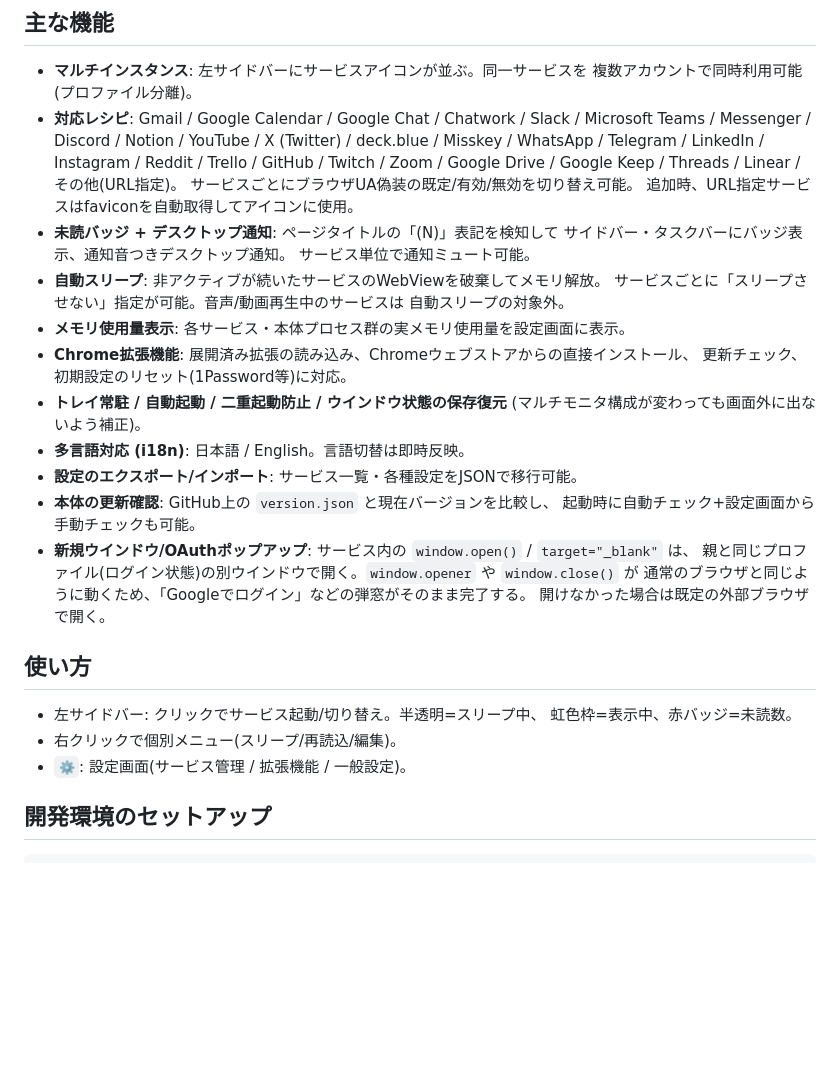
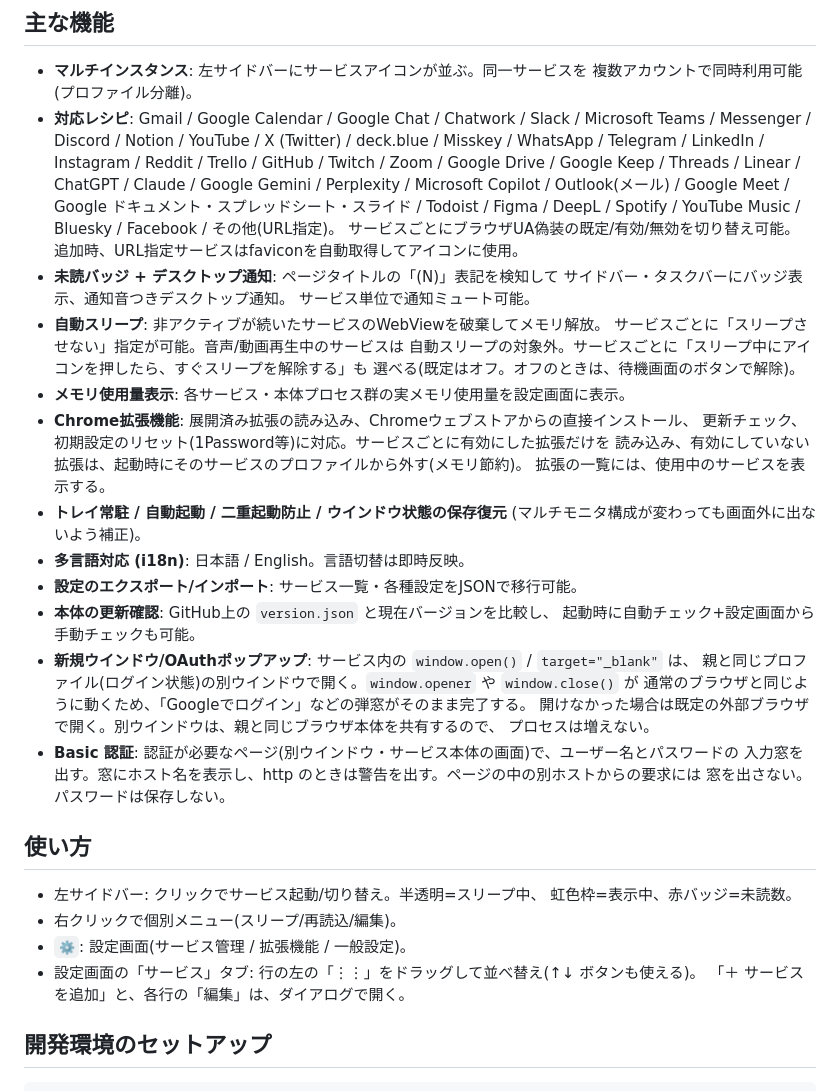
Before and after one commit to yumebi/ymb_thatuation, a Markdown page: README.md, the part around the change. Drawn GitHub-style; blank space fills up the shorter version.

Commit message:
docs: README にレシピ追加・拡張機能の挙動・Basic 認証・サービスタブの操作を反映 [skip ci]

```diff
--- a/README.md
+++ b/README.md
@@ -11,7 +11,9 @@ Chromium を同梱せず OS の WebView2 を共有するため、Electron系ツ
 - **対応レシピ**: Gmail / Google Calendar / Google Chat / Chatwork / Slack / Microsoft Teams /
   Messenger / Discord / Notion / YouTube / X (Twitter) / deck.blue / Misskey / WhatsApp /
   Telegram / LinkedIn / Instagram / Reddit / Trello / GitHub / Twitch / Zoom / Google Drive /
-  Google Keep / Threads / Linear / その他(URL指定)。
+  Google Keep / Threads / Linear / ChatGPT / Claude / Google Gemini / Perplexity /
+  Microsoft Copilot / Outlook(メール) / Google Meet / Google ドキュメント・スプレッドシート・スライド /
+  Todoist / Figma / DeepL / Spotify / YouTube Music / Bluesky / Facebook / その他(URL指定)。
   サービスごとにブラウザUA偽装の既定/有効/無効を切り替え可能。
   追加時、URL指定サービスはfaviconを自動取得してアイコンに使用。
 - **未読バッジ + デスクトップ通知**: ページタイトルの「(N)」表記を検知して
@@ -19,10 +21,13 @@ Chromium を同梱せず OS の WebView2 を共有するため、Electron系ツ
   サービス単位で通知ミュート可能。
 - **自動スリープ**: 非アクティブが続いたサービスのWebViewを破棄してメモリ解放。
   サービスごとに「スリープさせない」指定が可能。音声/動画再生中のサービスは
-  自動スリープの対象外。
+  自動スリープの対象外。サービスごとに「スリープ中にアイコンを押したら、すぐスリープを解除する」も
+  選べる(既定はオフ。オフのときは、待機画面のボタンで解除)。
 - **メモリ使用量表示**: 各サービス・本体プロセス群の実メモリ使用量を設定画面に表示。
 - **Chrome拡張機能**: 展開済み拡張の読み込み、Chromeウェブストアからの直接インストール、
-  更新チェック、初期設定のリセット(1Password等)に対応。
+  更新チェック、初期設定のリセット(1Password等)に対応。サービスごとに有効にした拡張だけを
+  読み込み、有効にしていない拡張は、起動時にそのサービスのプロファイルから外す(メモリ節約)。
+  拡張の一覧には、使用中のサービスを表示する。
 - **トレイ常駐 / 自動起動 / 二重起動防止 / ウインドウ状態の保存復元**
   (マルチモニタ構成が変わっても画面外に出ないよう補正)。
 - **多言語対応 (i18n)**: 日本語 / English。言語切替は即時反映。
@@ -32,7 +37,11 @@ Chromium を同梱せず OS の WebView2 を共有するため、Electron系ツ
 - **新規ウインドウ/OAuthポップアップ**: サービス内の `window.open()` / `target="_blank"` は、
   親と同じプロファイル(ログイン状態)の別ウインドウで開く。`window.opener` や `window.close()` が
   通常のブラウザと同じように動くため、「Googleでログイン」などの弾窓がそのまま完了する。
-  開けなかった場合は既定の外部ブラウザで開く。
+  開けなかった場合は既定の外部ブラウザで開く。別ウインドウは、親と同じブラウザ本体を共有するので、
+  プロセスは増えない。
+- **Basic 認証**: 認証が必要なページ(別ウインドウ・サービス本体の画面)で、ユーザー名とパスワードの
+  入力窓を出す。窓にホスト名を表示し、http のときは警告を出す。ページの中の別ホストからの要求には
+  窓を出さない。パスワードは保存しない。
 
 ## 使い方
 
@@ -40,6 +49,8 @@ Chromium を同梱せず OS の WebView2 を共有するため、Electron系ツ
   虹色枠=表示中、赤バッジ=未読数。
 - 右クリックで個別メニュー(スリープ/再読込/編集)。
 - `⚙`: 設定画面(サービス管理 / 拡張機能 / 一般設定)。
+- 設定画面の「サービス」タブ: 行の左の「⋮⋮」をドラッグして並べ替え(↑↓ ボタンも使える)。
+  「＋ サービスを追加」と、各行の「編集」は、ダイアログで開く。
 
 ## 開発環境のセットアップ
 
```
